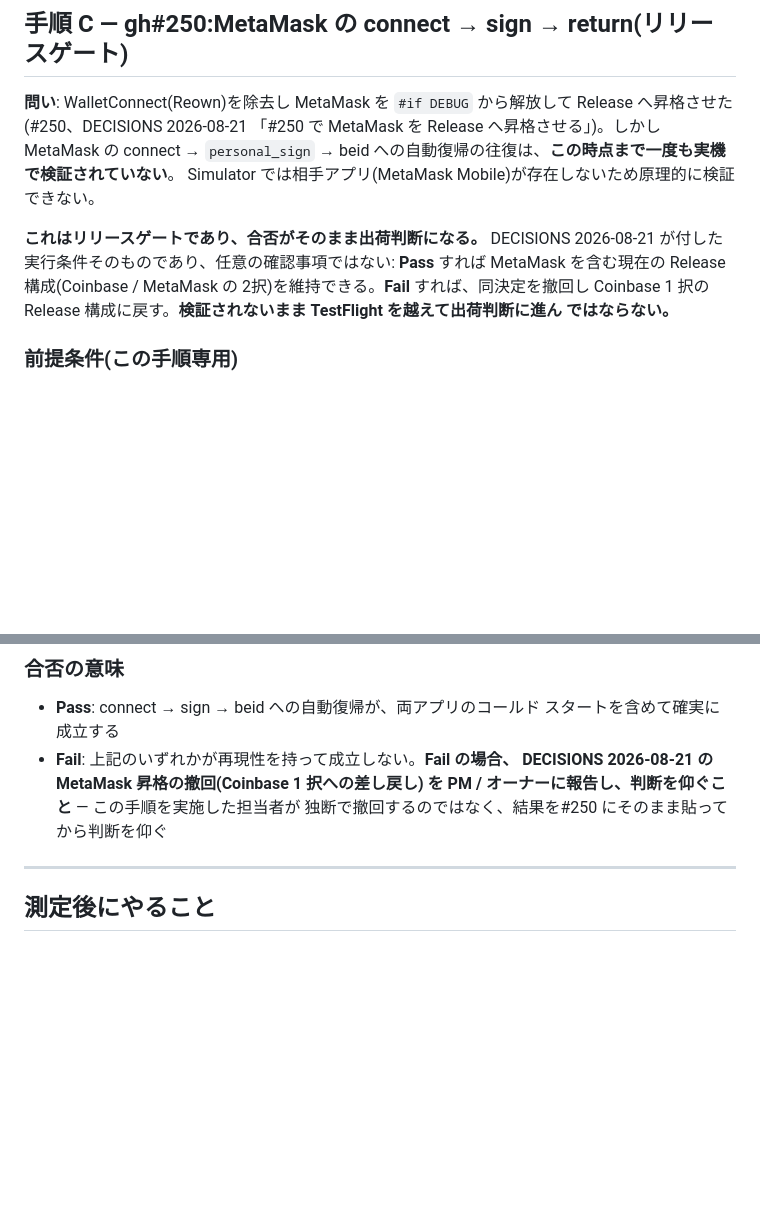
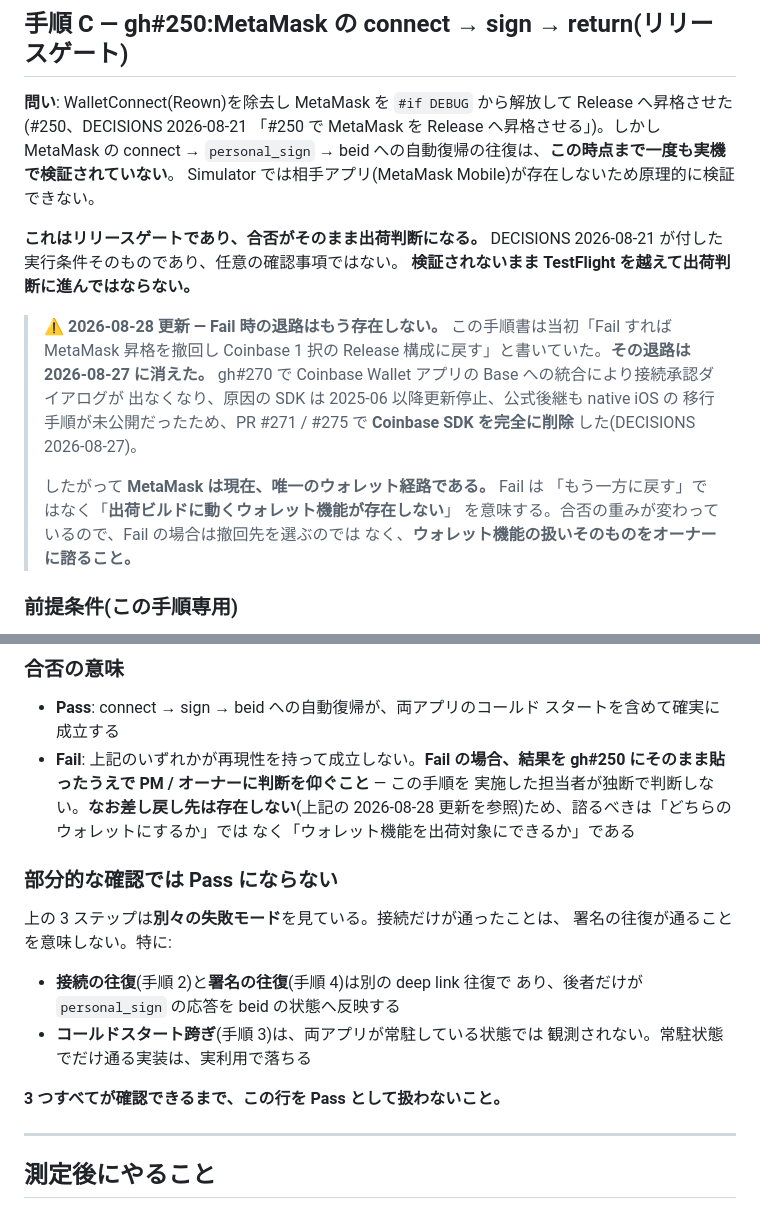
Before and after one commit to levarac/beid, a Markdown page: docs/field-test-procedure.md, 2 parts joined by grey strips. Drawn GitHub-style; blank space fills up the shorter version.

Commit message:
docs: MetaMask 検証の Fail 時に戻る先はもう無いことを手順書に反映する
`docs/field-test-procedure.md` の手順 C は「Fail すれば MetaMask 昇格を撤回し
Coinbase 1 択の Release 構成に戻す」と書いていた。**その退路は 2026-08-27 に
消えた。**

gh#270 で Coinbase Wallet アプリの Base への統合により接続承認ダイアログが
出なくなり、原因の SDK は 2025-06 以降 2 団体とも更新停止、公式後継も native
iOS の移行手順が未公開だった。PR #271 / #275 で Coinbase SDK を完全に削除した。

したがって MetaMask は現在**唯一のウォレット経路**であり、Fail は「もう一方に
戻す」ではなく「**出荷ビルドに動くウォレット機能が存在しない**」を意味する。
諮るべきは「どちらのウォレットにするか」ではなく「ウォレット機能を出荷対象に
できるか」になった。

あわせて「部分的な確認では Pass にならない」節を足した。接続の往復と署名の
往復は別の deep link 往復であり、後者だけが `personal_sign` の応答を beid の
状態へ反映する。コールドスタート跨ぎも、両アプリが常駐している状態では観測
されない — 常駐状態でだけ通る実装は実利用で落ちる。

Co-Authored-By: Claude Opus 5 <noreply@anthropic.com>
Claude-Session: https://claude.ai/code/session_019L7YSV3AHYCXKhpc9VXtL2

```diff
--- a/docs/field-test-procedure.md
+++ b/docs/field-test-procedure.md
@@ -113,11 +113,21 @@ Simulator では相手アプリ(MetaMask Mobile)が存在しないため原理
 できない。
 
 **これはリリースゲートであり、合否がそのまま出荷判断になる。** DECISIONS
-2026-08-21 が付した実行条件そのものであり、任意の確認事項ではない:
-**Pass** すれば MetaMask を含む現在の Release 構成(Coinbase / MetaMask の
-2択)を維持できる。**Fail** すれば、同決定を撤回し Coinbase 1 択の
-Release 構成に戻す。**検証されないまま TestFlight を越えて出荷判断に進ん
-ではならない。**
+2026-08-21 が付した実行条件そのものであり、任意の確認事項ではない。
+**検証されないまま TestFlight を越えて出荷判断に進んではならない。**
+
+> **⚠️ 2026-08-28 更新 — Fail 時の退路はもう存在しない。**
+> この手順書は当初「Fail すれば MetaMask 昇格を撤回し Coinbase 1 択の
+> Release 構成に戻す」と書いていた。**その退路は 2026-08-27 に消えた。**
+> gh#270 で Coinbase Wallet アプリの Base への統合により接続承認ダイアログが
+> 出なくなり、原因の SDK は 2025-06 以降更新停止、公式後継も native iOS の
+> 移行手順が未公開だったため、PR #271 / #275 で **Coinbase SDK を完全に削除**
+> した(DECISIONS 2026-08-27)。
+>
+> したがって **MetaMask は現在、唯一のウォレット経路である。** Fail は
+> 「もう一方に戻す」ではなく「**出荷ビルドに動くウォレット機能が存在しない**」
+> を意味する。合否の重みが変わっているので、Fail の場合は撤回先を選ぶのでは
+> なく、**ウォレット機能の扱いそのものをオーナーに諮ること。**
 
 ### 前提条件(この手順専用)
 
@@ -150,10 +160,23 @@ Release 構成に戻す。**検証されないまま TestFlight を越えて出
 
 - **Pass**: connect → sign → beid への自動復帰が、両アプリのコールド
   スタートを含めて確実に成立する
-- **Fail**: 上記のいずれかが再現性を持って成立しない。**Fail の場合、
-  DECISIONS 2026-08-21 の MetaMask 昇格の撤回(Coinbase 1 択への差し戻し)
-  を PM / オーナーに報告し、判断を仰ぐこと** — この手順を実施した担当者が
-  独断で撤回するのではなく、結果を#250 にそのまま貼ってから判断を仰ぐ
+- **Fail**: 上記のいずれかが再現性を持って成立しない。**Fail の場合、結果を
+  gh#250 にそのまま貼ったうえで PM / オーナーに判断を仰ぐこと** — この手順を
+  実施した担当者が独断で判断しない。**なお差し戻し先は存在しない**(上記の
+  2026-08-28 更新を参照)ため、諮るべきは「どちらのウォレットにするか」では
+  なく「ウォレット機能を出荷対象にできるか」である
+
+### 部分的な確認では Pass にならない
+
+上の 3 ステップは**別々の失敗モード**を見ている。接続だけが通ったことは、
+署名の往復が通ることを意味しない。特に:
+
+- **接続の往復**(手順 2)と**署名の往復**(手順 4)は別の deep link 往復で
+  あり、後者だけが `personal_sign` の応答を beid の状態へ反映する
+- **コールドスタート跨ぎ**(手順 3)は、両アプリが常駐している状態では
+  観測されない。常駐状態でだけ通る実装は、実利用で落ちる
+
+**3 つすべてが確認できるまで、この行を Pass として扱わないこと。**
 
 ---
 
```
